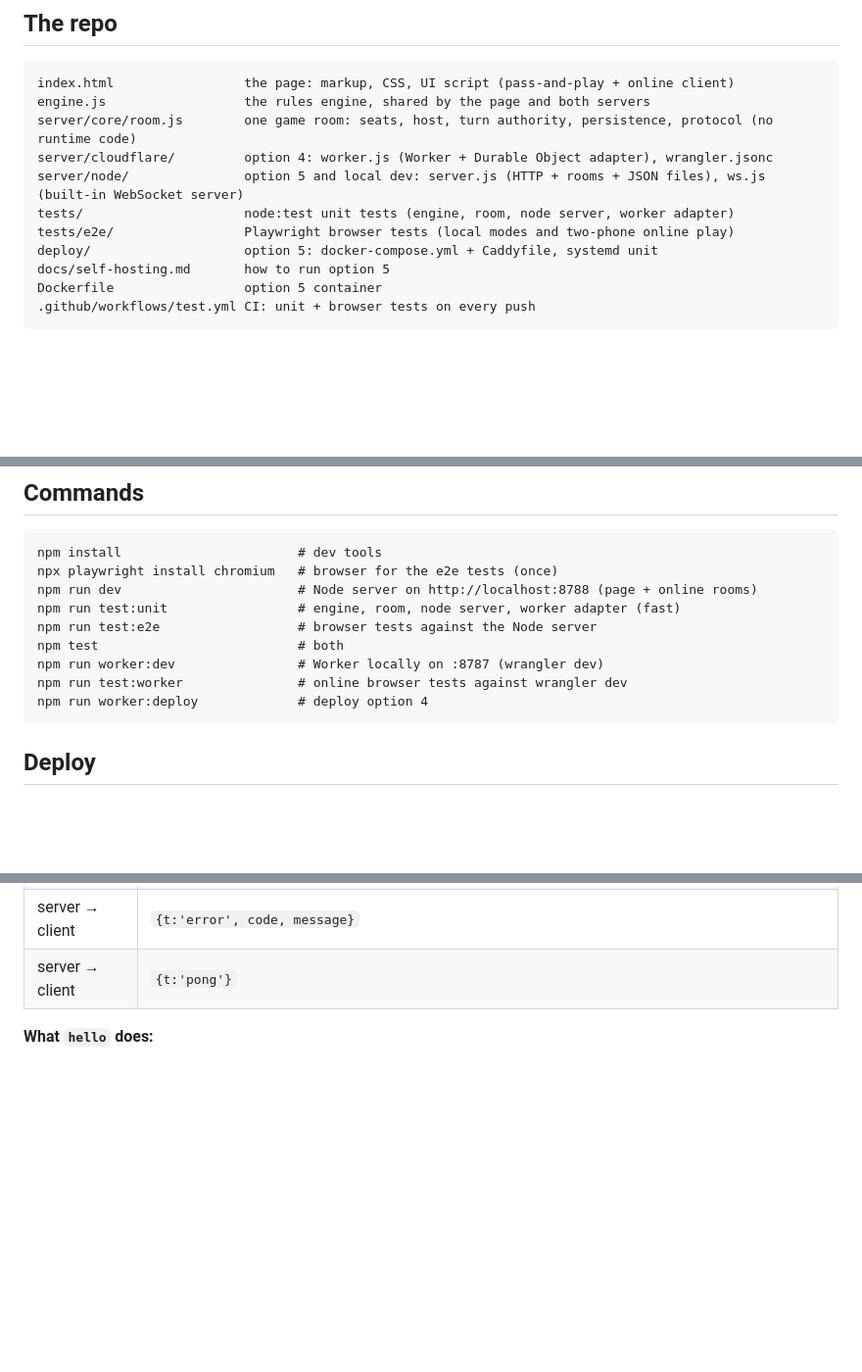
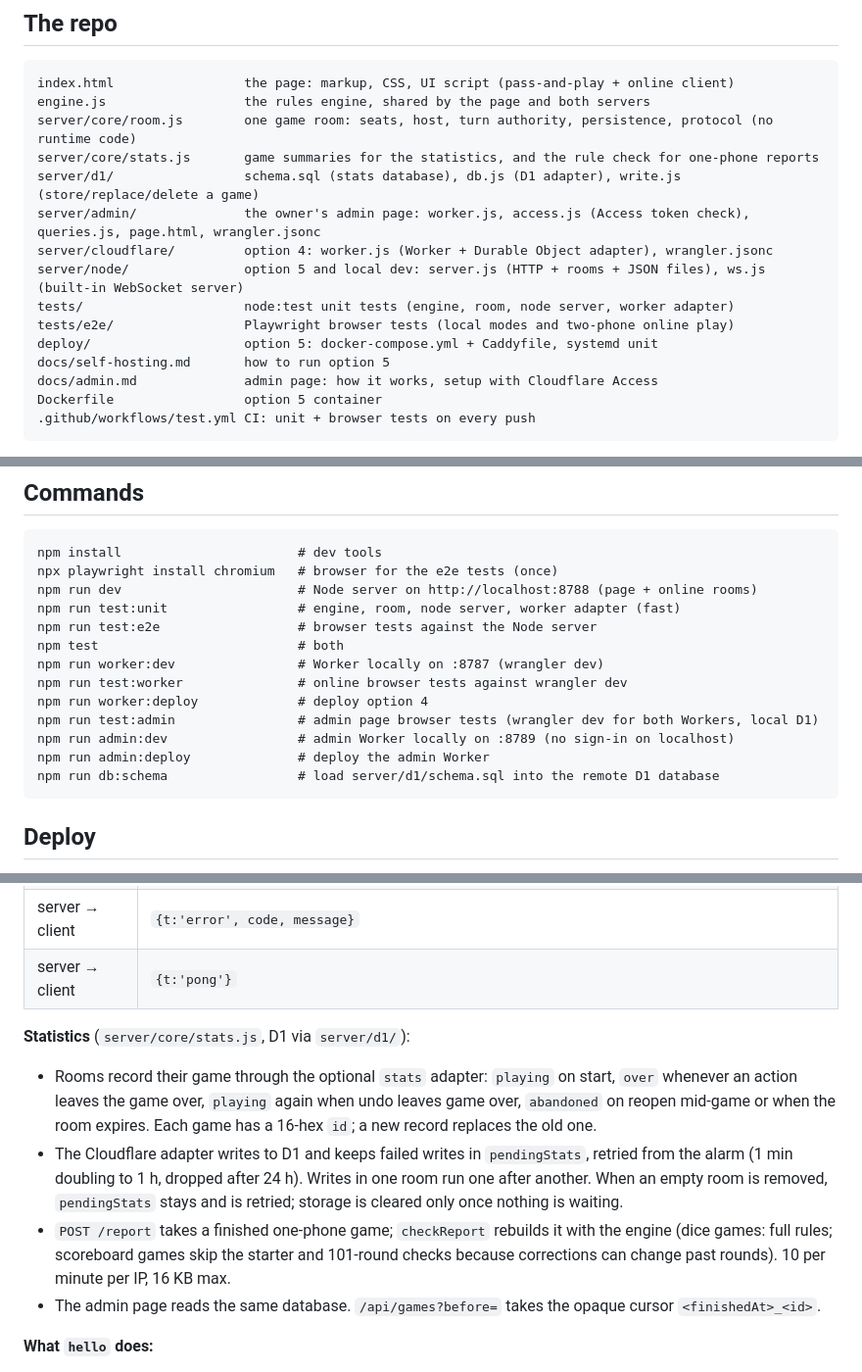
Before and after one commit to nepet/sevens-out, a Markdown page: CLAUDE.md, 3 parts joined by grey strips. Shown at 98% size. Drawn GitHub-style; blank space fills up the shorter version.

Commit message:
Document the admin page and statistics
Co-Authored-By: Claude Sonnet 5.5 <noreply@anthropic.com>

````diff
--- a/CLAUDE.md
+++ b/CLAUDE.md
@@ -13,12 +13,16 @@ Each mode works either with dice in the app or with real dice, where players ent
 index.html                 the page: markup, CSS, UI script (pass-and-play + online client)
 engine.js                  the rules engine, shared by the page and both servers
 server/core/room.js        one game room: seats, host, turn authority, persistence, protocol (no runtime code)
+server/core/stats.js       game summaries for the statistics, and the rule check for one-phone reports
+server/d1/                 schema.sql (stats database), db.js (D1 adapter), write.js (store/replace/delete a game)
+server/admin/              the owner's admin page: worker.js, access.js (Access token check), queries.js, page.html, wrangler.jsonc
 server/cloudflare/         option 4: worker.js (Worker + Durable Object adapter), wrangler.jsonc
 server/node/               option 5 and local dev: server.js (HTTP + rooms + JSON files), ws.js (built-in WebSocket server)
 tests/                     node:test unit tests (engine, room, node server, worker adapter)
 tests/e2e/                 Playwright browser tests (local modes and two-phone online play)
 deploy/                    option 5: docker-compose.yml + Caddyfile, systemd unit
 docs/self-hosting.md       how to run option 5
+docs/admin.md              admin page: how it works, setup with Cloudflare Access
 Dockerfile                 option 5 container
 .github/workflows/test.yml CI: unit + browser tests on every push
 ```
@@ -40,6 +44,10 @@ npm test                          # both
 npm run worker:dev                # Worker locally on :8787 (wrangler dev)
 npm run test:worker               # online browser tests against wrangler dev
 npm run worker:deploy             # deploy option 4
+npm run test:admin                # admin page browser tests (wrangler dev for both Workers, local D1)
+npm run admin:dev                 # admin Worker locally on :8789 (no sign-in on localhost)
+npm run admin:deploy              # deploy the admin Worker
+npm run db:schema                 # load server/d1/schema.sql into the remote D1 database
 ```
 
 ## Deploy
@@ -174,6 +185,12 @@ One `Room` per room code holds the authoritative game.
 | server → client | `{t:'room', rev, room:{code, phase:'lobby'\|'game', host, settings, seats:[{id,name,connected}]}, state, events}` |
 | server → client | `{t:'error', code, message}` |
 | server → client | `{t:'pong'}` |
+
+**Statistics** (`server/core/stats.js`, D1 via `server/d1/`):
+- Rooms record their game through the optional `stats` adapter: `playing` on start, `over` whenever an action leaves the game over, `playing` again when undo leaves game over, `abandoned` on reopen mid-game or when the room expires. Each game has a 16-hex `id`; a new record replaces the old one.
+- The Cloudflare adapter writes to D1 and keeps failed writes in `pendingStats`, retried from the alarm (1 min doubling to 1 h, dropped after 24 h). Writes in one room run one after another. When an empty room is removed, `pendingStats` stays and is retried; storage is cleared only once nothing is waiting.
+- `POST /report` takes a finished one-phone game; `checkReport` rebuilds it with the engine (dice games: full rules; scoreboard games skip the starter and 101-round checks because corrections can change past rounds). 10 per minute per IP, 16 KB max.
+- The admin page reads the same database. `/api/games?before=` takes the opaque cursor `<finishedAt>_<id>`.
 
 **What `hello` does:**
 - With a matching token, the player gets their seat back.
````
Also changed, not shown: other parts of CLAUDE.md (+7 -1 lines), docs/admin.md (added, +55 -0 lines), docs/cloudflare.md (+2 -0 lines).
